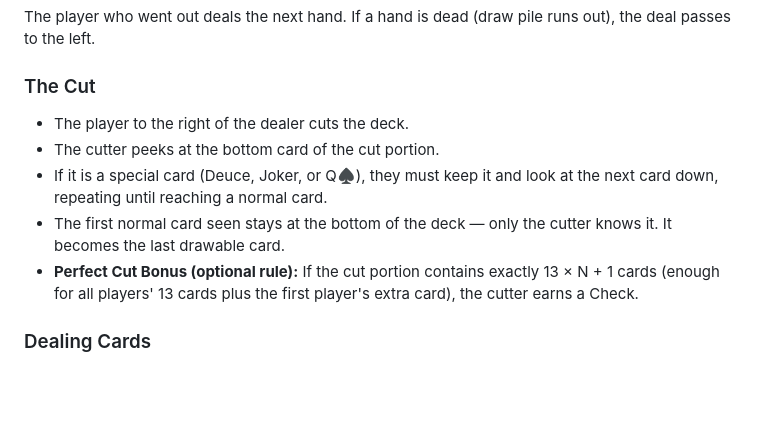
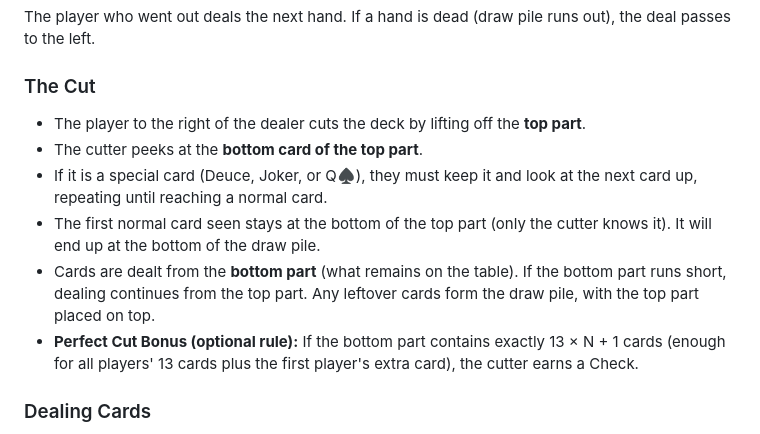
Before and after one commit to dreis-stanford/Bagel-code, a Markdown page: RULES.md, the part around the change. Drawn GitHub-style; blank space fills up the shorter version.

```diff
--- a/RULES.md
+++ b/RULES.md
@@ -40,11 +40,12 @@ The first dealer is decided by friendly agreement or randomly. After that, the p
 The player who went out deals the next hand. If a hand is dead (draw pile runs out), the deal passes to the left.
 
 ### The Cut
-- The player to the right of the dealer cuts the deck.
-- The cutter peeks at the bottom card of the cut portion.
-- If it is a special card (Deuce, Joker, or Q♠), they must keep it and look at the next card down, repeating until reaching a normal card.
-- The first normal card seen stays at the bottom of the deck — only the cutter knows it. It becomes the last drawable card.
-- **Perfect Cut Bonus (optional rule):** If the cut portion contains exactly 13 × N + 1 cards (enough for all players' 13 cards plus the first player's extra card), the cutter earns a Check.
+- The player to the right of the dealer cuts the deck by lifting off the **top part**.
+- The cutter peeks at the **bottom card of the top part**.
+- If it is a special card (Deuce, Joker, or Q♠), they must keep it and look at the next card up, repeating until reaching a normal card.
+- The first normal card seen stays at the bottom of the top part (only the cutter knows it). It will end up at the bottom of the draw pile.
+- Cards are dealt from the **bottom part** (what remains on the table). If the bottom part runs short, dealing continues from the top part. Any leftover cards form the draw pile, with the top part placed on top.
+- **Perfect Cut Bonus (optional rule):** If the bottom part contains exactly 13 × N + 1 cards (enough for all players' 13 cards plus the first player's extra card), the cutter earns a Check.
 
 ### Dealing Cards
 - Each player is dealt 13 cards.
```
